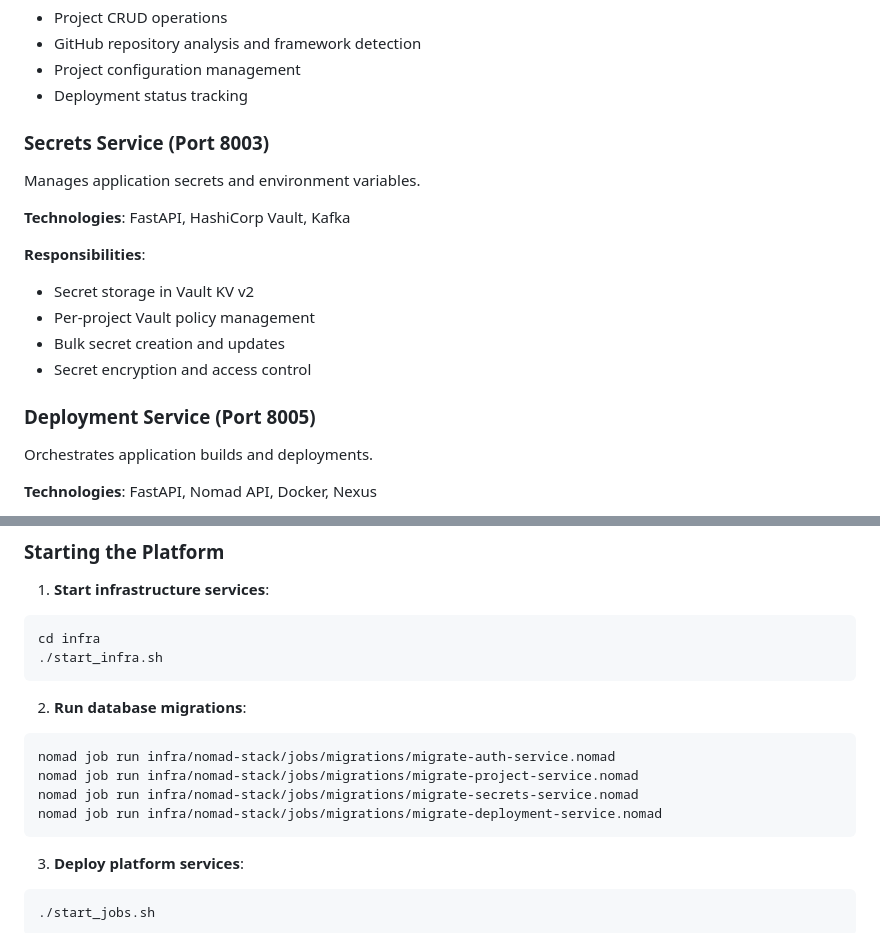
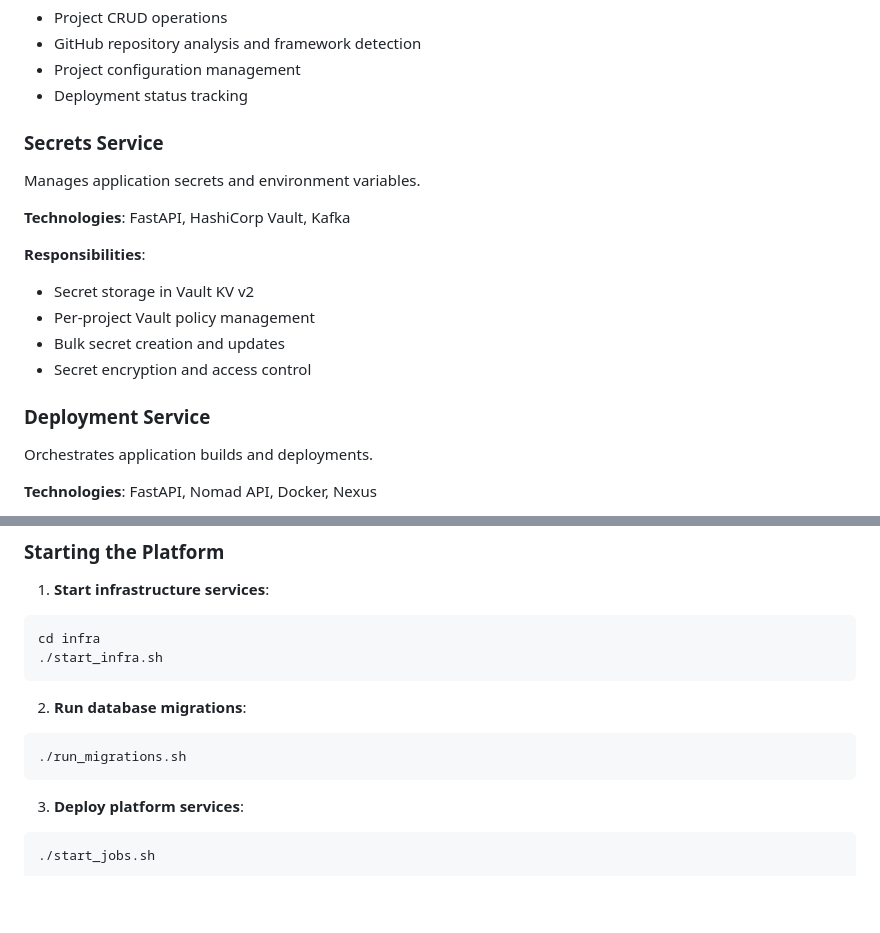
Before and after one commit to Lazynx/devops-platform, a Markdown page: README.md, 2 parts joined by grey strips. Drawn GitHub-style; blank space fills up the shorter version.

````diff
--- a/README.md
+++ b/README.md
@@ -140,7 +72,7 @@ Manages project lifecycle and repository analysis.
 - Project configuration management
 - Deployment status tracking
 
-### Secrets Service (Port 8003)
+### Secrets Service
 Manages application secrets and environment variables.
 
 **Technologies**: FastAPI, HashiCorp Vault, Kafka
@@ -151,7 +83,7 @@ Manages application secrets and environment variables.
 - Bulk secret creation and updates
 - Secret encryption and access control
 
-### Deployment Service (Port 8005)
+### Deployment Service
 Orchestrates application builds and deployments.
 
 **Technologies**: FastAPI, Nomad API, Docker, Nexus
@@ -343,10 +275,7 @@ cd infra
 
 2. **Run database migrations**:
 ```bash
-nomad job run infra/nomad-stack/jobs/migrations/migrate-auth-service.nomad
-nomad job run infra/nomad-stack/jobs/migrations/migrate-project-service.nomad
-nomad job run infra/nomad-stack/jobs/migrations/migrate-secrets-service.nomad
-nomad job run infra/nomad-stack/jobs/migrations/migrate-deployment-service.nomad
+./run_migrations.sh
 ```
 
 3. **Deploy platform services**:
````
Also changed, not shown: other parts of README.md (+2 -70 lines).
